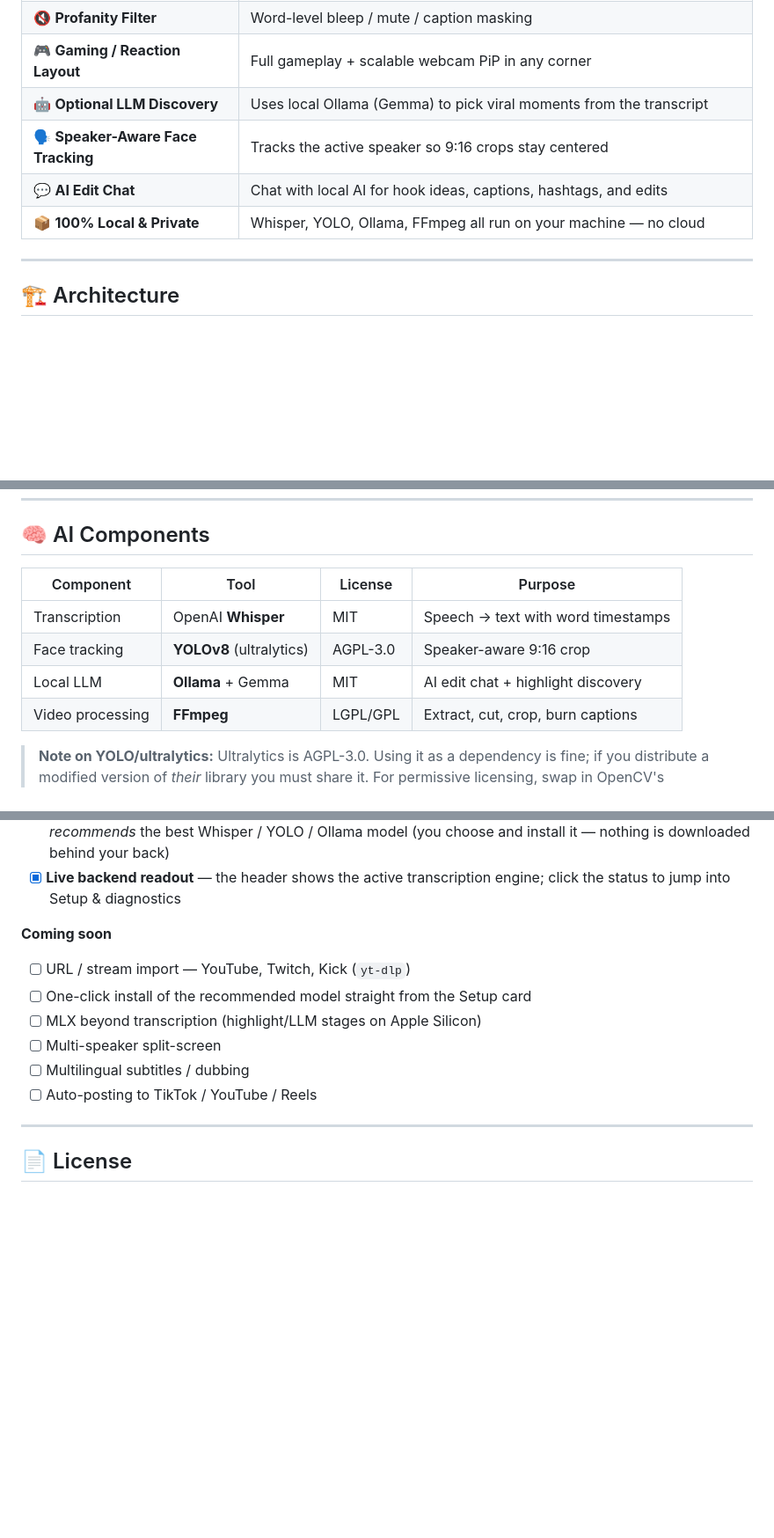
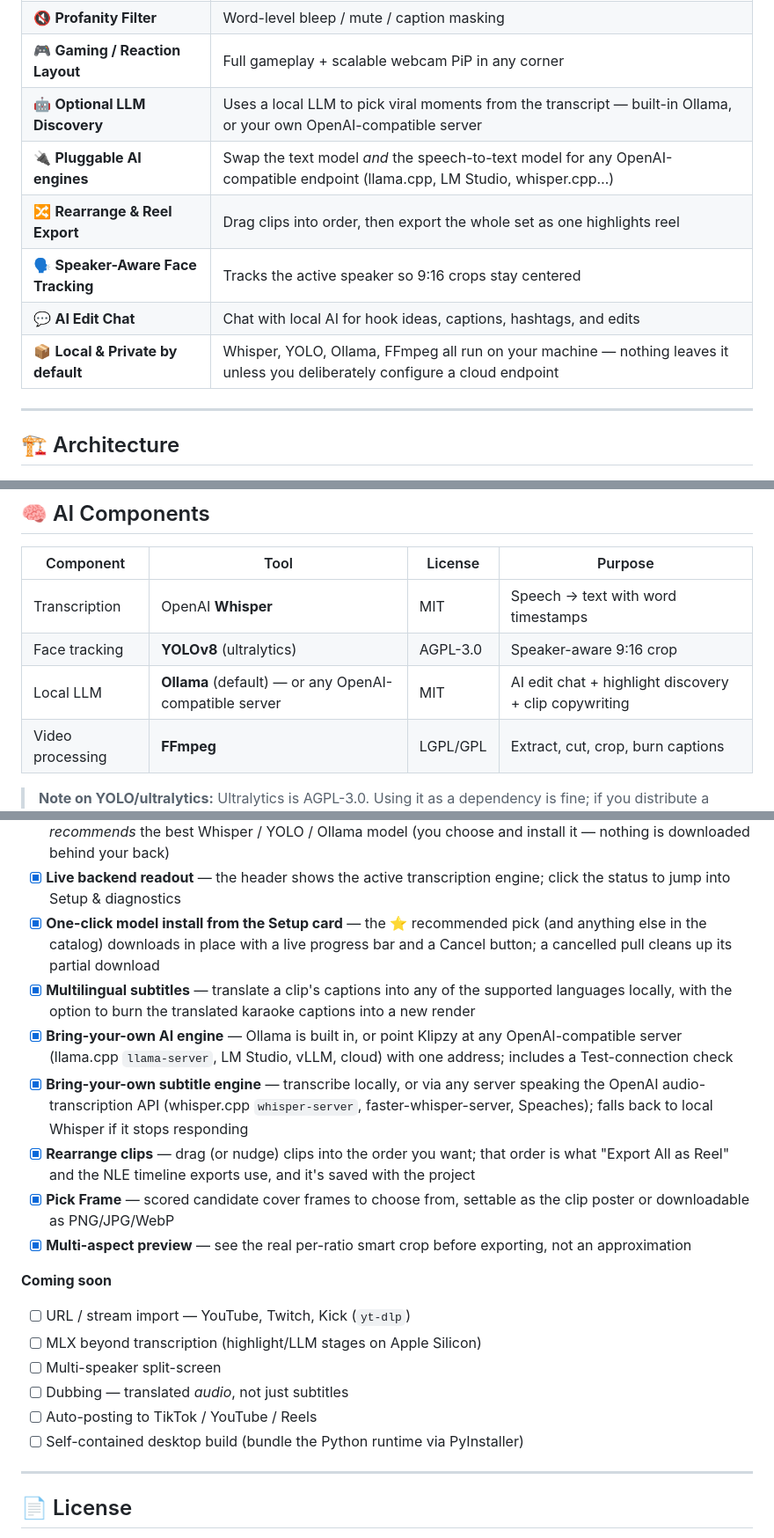
Before and after one commit to TechFreq/Klipzy-Studio, a Markdown page: README.md, 3 parts joined by grey strips. Shown at 88% size. Drawn GitHub-style; blank space fills up the shorter version.

Commit message:
docs(roadmap): move shipped work out of 'Coming soon', verified against code
Checked each pending item against the source rather than assuming:

Shipped, now ticked:
- One-click model install from the Setup card. Better than the item promised:
  the catalog's Download button pulls in place with a live progress bar AND a
  Cancel that removes the partial download (setup-panel.js data-pull ->
  /pull-start /pull-progress /pull-cancel).
- Multilingual subtitles (translator.COMMON_LANGUAGES + translate_srt_file, with
  optional burn-in of the translated karaoke captions).
- Plus this session's work: pluggable AI engine, pluggable subtitle engine,
  clip reordering -> reel/NLE order, Pick Frame candidates, real multi-aspect
  crop preview.

Confirmed still pending (left unticked): URL/stream import (no yt-dlp anywhere),
multi-speaker split-screen (no implementation), MLX beyond transcription (the LLM
path is Ollama/OpenAI-compatible only), auto-posting.

Split 'Multilingual subtitles / dubbing' into two: subtitles are done, dubbing
(translated audio) is not, so one checkbox couldn't honestly cover both. Added
the self-contained PyInstaller build, which the Packaging section already called
planned but the roadmap never listed.

Also refreshed the features table and third-party notices, which still implied
Ollama was the only supported LLM, and softened '100% Local' to 'Local by
default' now that a cloud endpoint is a deliberate opt-in.

```diff
--- a/README.md
+++ b/README.md
@@ -64,10 +64,12 @@ A **local-first Long Form to Shorts studio by TechFreq Developments** for Window
 | ✂️ **Silence / Dead-Air Cutter** | FFmpeg `silencedetect` jump-cuts to keep energy high |
 | 🔇 **Profanity Filter** | Word-level bleep / mute / caption masking |
 | 🎮 **Gaming / Reaction Layout** | Full gameplay + scalable webcam PiP in any corner |
-| 🤖 **Optional LLM Discovery** | Uses local Ollama (Gemma) to pick viral moments from the transcript |
+| 🤖 **Optional LLM Discovery** | Uses a local LLM to pick viral moments from the transcript — built-in Ollama, or your own OpenAI-compatible server |
+| 🔌 **Pluggable AI engines** | Swap the text model *and* the speech-to-text model for any OpenAI-compatible endpoint (llama.cpp, LM Studio, whisper.cpp…) |
+| 🔀 **Rearrange & Reel Export** | Drag clips into order, then export the whole set as one highlights reel |
 | 🗣️ **Speaker-Aware Face Tracking** | Tracks the active speaker so 9:16 crops stay centered |
 | 💬 **AI Edit Chat** | Chat with local AI for hook ideas, captions, hashtags, and edits |
-| 📦 **100% Local & Private** | Whisper, YOLO, Ollama, FFmpeg all run on your machine — no cloud |
+| 📦 **Local & Private by default** | Whisper, YOLO, Ollama, FFmpeg all run on your machine — nothing leaves it unless you deliberately configure a cloud endpoint |
 
 ---
 
@@ -162,7 +164,7 @@ launch installers and touch the filesystem).
 |-----------|------|---------|---------|
 | Transcription | OpenAI **Whisper** | MIT | Speech → text with word timestamps |
 | Face tracking | **YOLOv8** (ultralytics) | AGPL-3.0 | Speaker-aware 9:16 crop |
-| Local LLM | **Ollama** + Gemma | MIT | AI edit chat + highlight discovery |
+| Local LLM | **Ollama** (default) — or any OpenAI-compatible server | MIT | AI edit chat + highlight discovery + clip copywriting |
 | Video processing | **FFmpeg** | LGPL/GPL | Extract, cut, crop, burn captions |
 
 > **Note on YOLO/ultralytics:** Ultralytics is AGPL-3.0. Using it as a dependency is fine; if you distribute a modified version of *their* library you must share it. For permissive licensing, swap in OpenCV's `cv2.CascadeClassifier` or MediaPipe (Apache-2.0).
@@ -297,14 +299,33 @@ self-contained build (via PyInstaller) is planned.
   (you choose and install it — nothing is downloaded behind your back)
 - [x] **Live backend readout** — the header shows the active transcription engine;
   click the status to jump into Setup & diagnostics
+- [x] **One-click model install from the Setup card** — the ⭐ recommended pick (and
+  anything else in the catalog) downloads in place with a live progress bar and a
+  Cancel button; a cancelled pull cleans up its partial download
+- [x] **Multilingual subtitles** — translate a clip's captions into any of the
+  supported languages locally, with the option to burn the translated karaoke
+  captions into a new render
+- [x] **Bring-your-own AI engine** — Ollama is built in, or point Klipzy at any
+  OpenAI-compatible server (llama.cpp `llama-server`, LM Studio, vLLM, cloud) with
+  one address; includes a Test-connection check
+- [x] **Bring-your-own subtitle engine** — transcribe locally, or via any server
+  speaking the OpenAI audio-transcription API (whisper.cpp `whisper-server`,
+  faster-whisper-server, Speaches); falls back to local Whisper if it stops responding
+- [x] **Rearrange clips** — drag (or nudge) clips into the order you want; that order
+  is what "Export All as Reel" and the NLE timeline exports use, and it's saved with
+  the project
+- [x] **Pick Frame** — scored candidate cover frames to choose from, settable as the
+  clip poster or downloadable as PNG/JPG/WebP
+- [x] **Multi-aspect preview** — see the real per-ratio smart crop before exporting,
+  not an approximation
 
 **Coming soon**
 - [ ] URL / stream import — YouTube, Twitch, Kick (`yt-dlp`)
-- [ ] One-click install of the recommended model straight from the Setup card
 - [ ] MLX beyond transcription (highlight/LLM stages on Apple Silicon)
 - [ ] Multi-speaker split-screen
-- [ ] Multilingual subtitles / dubbing
+- [ ] Dubbing — translated *audio*, not just subtitles
 - [ ] Auto-posting to TikTok / YouTube / Reels
+- [ ] Self-contained desktop build (bundle the Python runtime via PyInstaller)
 
 ---
 
```
